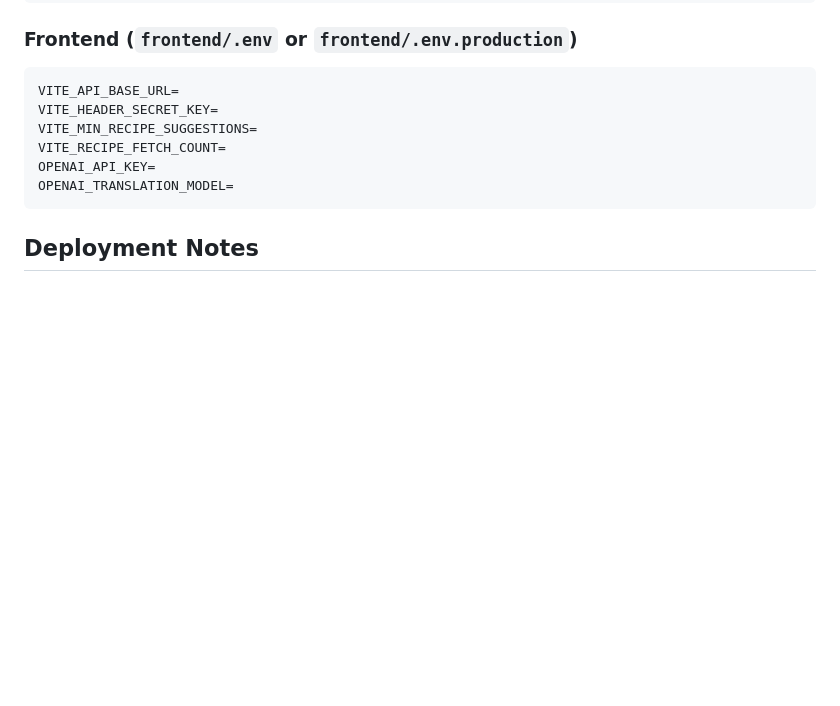
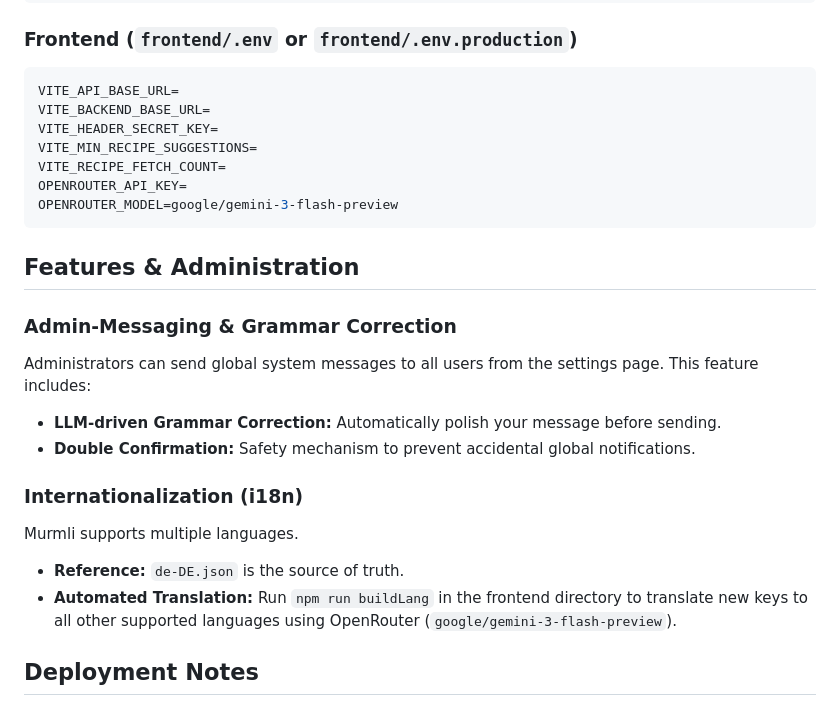
Before and after one commit to Murmli/Murmli, a Markdown page: README.md, the part around the change. GitHub-like rendering; blank space fills up the shorter version.

Commit message:
docs: update root README with new environment variables and admin features overview

````diff
--- a/README.md
+++ b/README.md
@@ -71,12 +71,25 @@ GMAIL_SMTP_PASSWORD=
 
 ```ini
 VITE_API_BASE_URL=
+VITE_BACKEND_BASE_URL=
 VITE_HEADER_SECRET_KEY=
 VITE_MIN_RECIPE_SUGGESTIONS=
 VITE_RECIPE_FETCH_COUNT=
-OPENAI_API_KEY=
-OPENAI_TRANSLATION_MODEL=
+OPENROUTER_API_KEY=
+OPENROUTER_MODEL=google/gemini-3-flash-preview
 ```
+
+## Features & Administration
+
+### Admin-Messaging & Grammar Correction
+Administrators can send global system messages to all users from the settings page. This feature includes:
+- **LLM-driven Grammar Correction:** Automatically polish your message before sending.
+- **Double Confirmation:** Safety mechanism to prevent accidental global notifications.
+
+### Internationalization (i18n)
+Murmli supports multiple languages.
+- **Reference:** `de-DE.json` is the source of truth.
+- **Automated Translation:** Run `npm run buildLang` in the frontend directory to translate new keys to all other supported languages using OpenRouter (`google/gemini-3-flash-preview`).
 
 ## Deployment Notes
 
````
